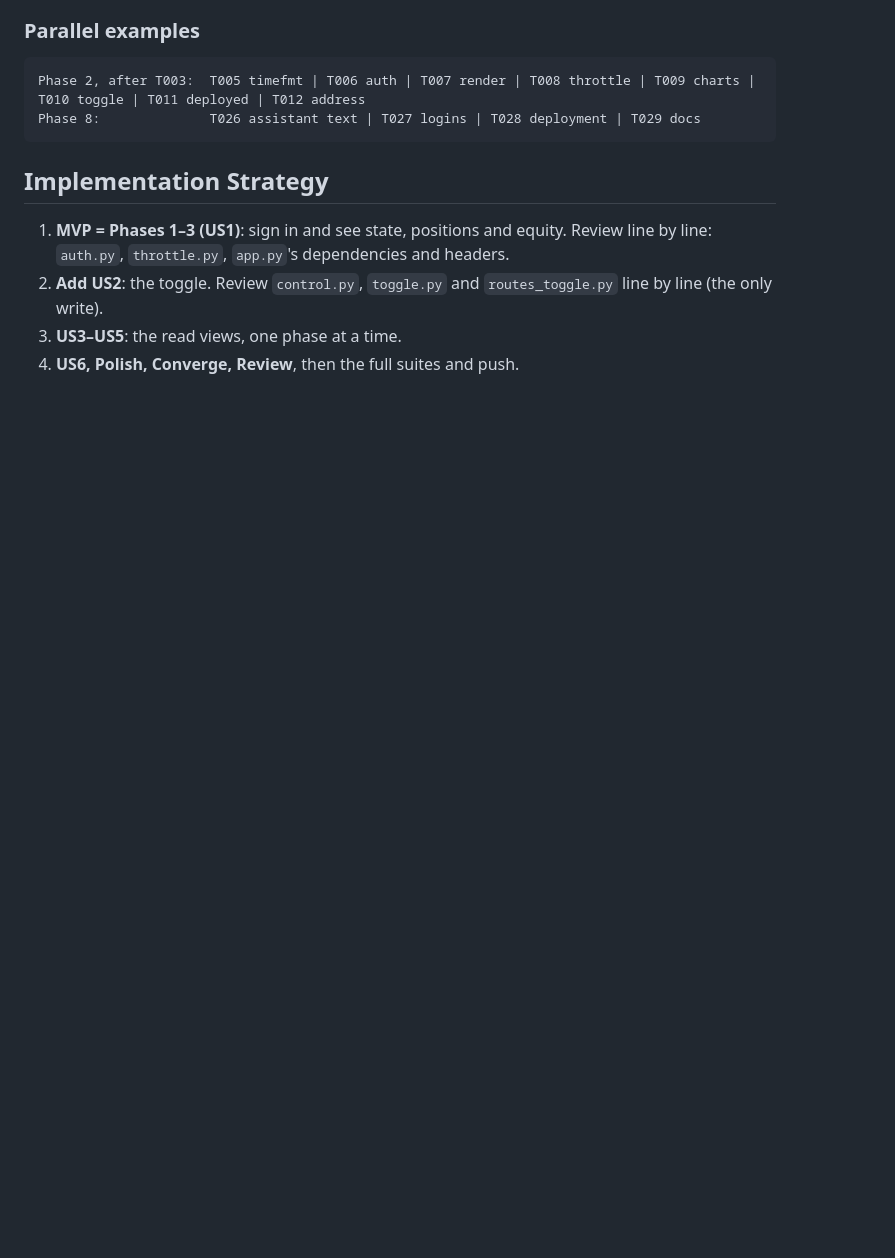
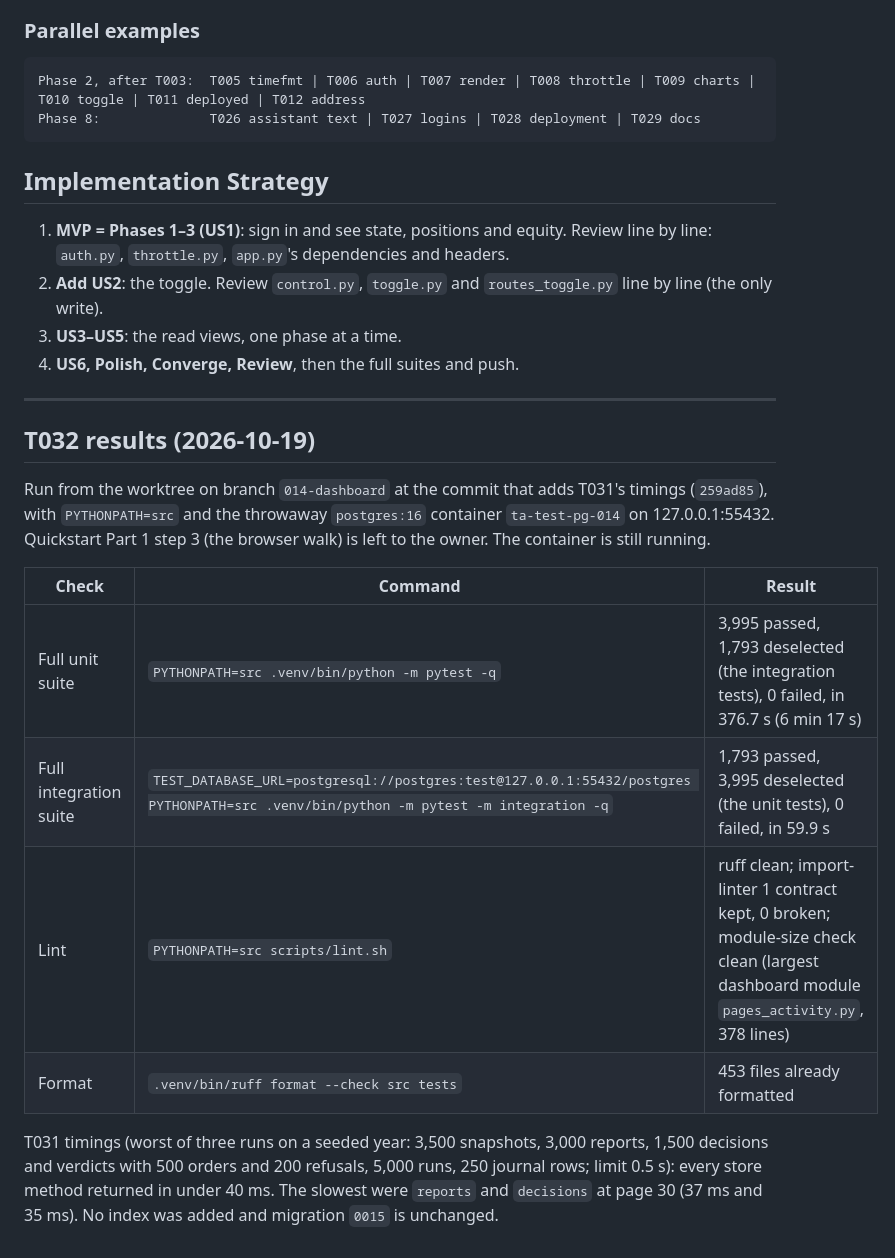
Before and after one commit to itsbryanlai/trading-agent, a Markdown page: specs/014-dashboard/tasks.md, the part around the change. Rendered like a GitHub page; blank space fills up the shorter version.

Commit message:
Dashboard (feature 014): T032 results, full suites and lint (T032)
Co-Authored-By: Claude Sonnet 5.5 <noreply@anthropic.com>

```diff
--- a/specs/014-dashboard/tasks.md
+++ b/specs/014-dashboard/tasks.md
@@ -192,3 +192,18 @@ Phase 8:              T026 assistant text | T027 logins | T028 deployment | T029
 2. **Add US2**: the toggle. Review `control.py`, `toggle.py` and `routes_toggle.py` line by line (the only write).
 3. **US3–US5**: the read views, one phase at a time.
 4. **US6, Polish, Converge, Review**, then the full suites and push.
+
+---
+
+## T032 results (2026-10-19)
+
+Run from the worktree on branch `014-dashboard` at the commit that adds T031's timings (`259ad85`), with `PYTHONPATH=src` and the throwaway `postgres:16` container `ta-test-pg-014` on 127.0.0.1:55432. Quickstart Part 1 step 3 (the browser walk) is left to the owner. The container is still running.
+
+| Check | Command | Result |
+|---|---|---|
+| Full unit suite | `PYTHONPATH=src .venv/bin/python -m pytest -q` | 3,995 passed, 1,793 deselected (the integration tests), 0 failed, in 376.7 s (6 min 17 s) |
+| Full integration suite | `TEST_DATABASE_URL=postgresql://postgres:test@127.0.0.1:55432/postgres PYTHONPATH=src .venv/bin/python -m pytest -m integration -q` | 1,793 passed, 3,995 deselected (the unit tests), 0 failed, in 59.9 s |
+| Lint | `PYTHONPATH=src scripts/lint.sh` | ruff clean; import-linter 1 contract kept, 0 broken; module-size check clean (largest dashboard module `pages_activity.py`, 378 lines) |
+| Format | `.venv/bin/ruff format --check src tests` | 453 files already formatted |
+
+T031 timings (worst of three runs on a seeded year: 3,500 snapshots, 3,000 reports, 1,500 decisions and verdicts with 500 orders and 200 refusals, 5,000 runs, 250 journal rows; limit 0.5 s): every store method returned in under 40 ms. The slowest were `reports` and `decisions` at page 30 (37 ms and 35 ms). No index was added and migration `0015` is unchanged.
```
